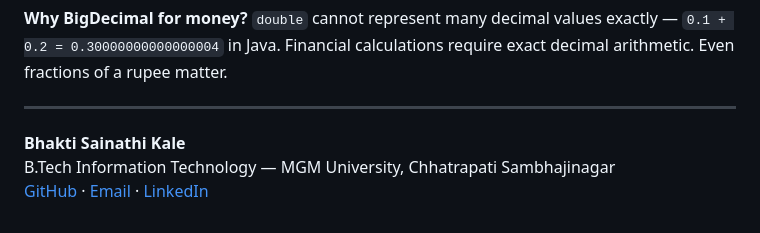
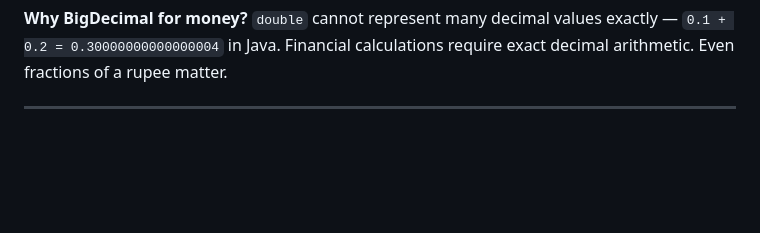
Before and after one commit to Bhakti-909/fintech-system, a Markdown page: README.md, the part around the change. Drawn GitHub-style; blank space fills up the shorter version.

Commit message:
Remove personal details from README
Removed personal information from the README.

```diff
--- a/README.md
+++ b/README.md
@@ -239,9 +239,3 @@ Any service instance can validate a JWT using the shared secret — no shared se
 `double` cannot represent many decimal values exactly — `0.1 + 0.2 = 0.30000000000000004` in Java. Financial calculations require exact decimal arithmetic. Even fractions of a rupee matter.
 
 ---
-
-
-
-**Bhakti Sainathi Kale**
-B.Tech Information Technology — MGM University, Chhatrapati Sambhajinagar
-[GitHub](https://github.com/Bhakti-909) · [Email](mailto:bskpatil909@gmail.com) · [LinkedIn](https://linkedin.com)
```
